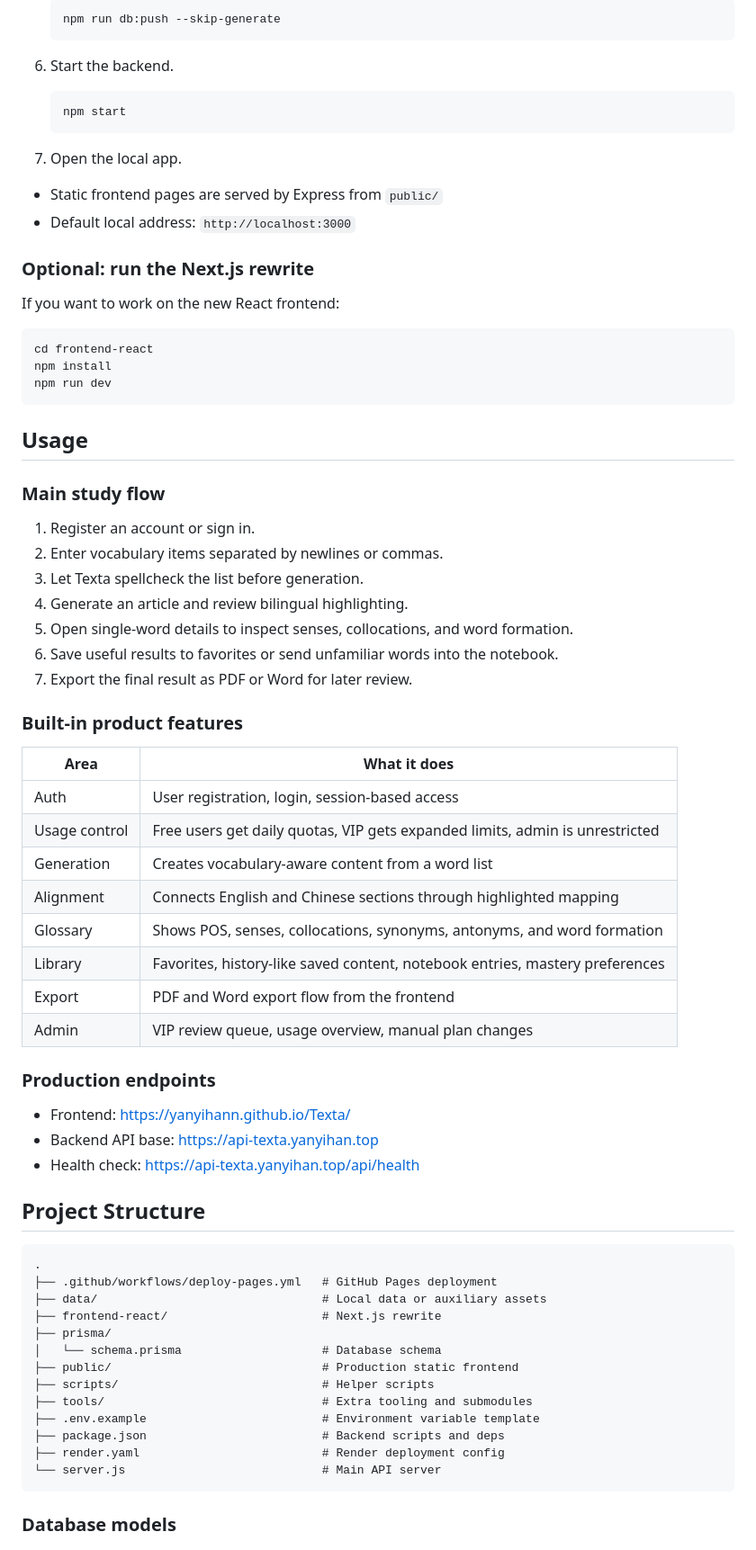
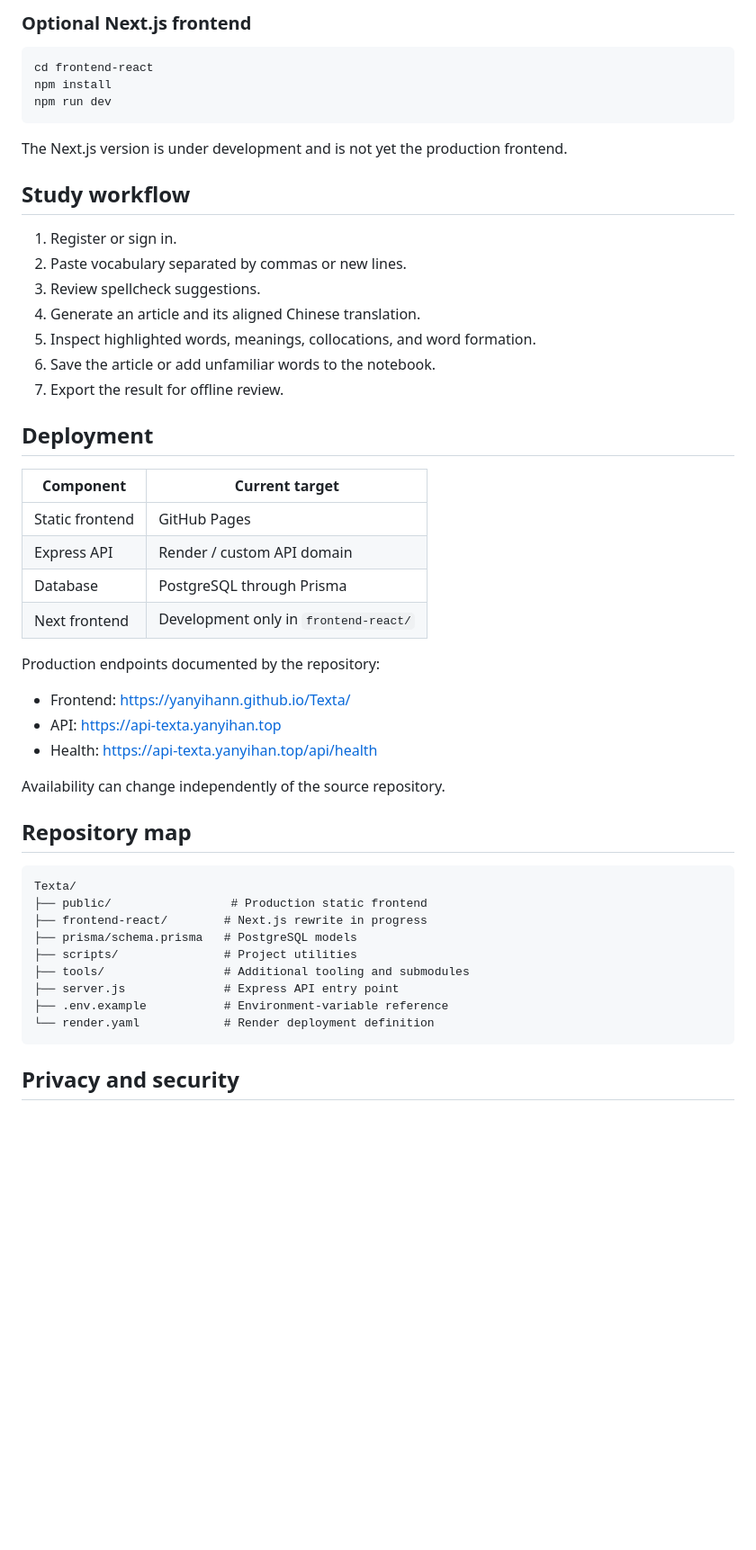
Before and after one commit to YanYihann/Texta, a Markdown page: README.md, the part around one of its changes. Shown at 90% size. Rendered like a GitHub page; blank space fills up the shorter version.

Commit message:
docs: fully rewrite project README

````diff
--- a/README.md
+++ b/README.md
@@ -175,22 +97,5 @@ flowchart LR
 
-   ```bash
-   npm run db:push --skip-generate
-   ```
-
-6. Start the backend.
-
-   ```bash
-   npm start
-   ```
-
-7. Open the local app.
-
-- Static frontend pages are served by Express from `public/`
-- Default local address: `http://localhost:3000`
-
-### Optional: run the Next.js rewrite
-
-If you want to work on the new React frontend:
+### Optional Next.js frontend
 
 ```bash
 cd frontend-react
@@ -198,54 +103,48 @@ npm install
 npm run dev
 ```
 
-## Usage
+The Next.js version is under development and is not yet the production frontend.
 
-### Main study flow
+## Study workflow
 
-1. Register an account or sign in.
-2. Enter vocabulary items separated by newlines or commas.
-3. Let Texta spellcheck the list before generation.
-4. Generate an article and review bilingual highlighting.
-5. Open single-word details to inspect senses, collocations, and word formation.
-6. Save useful results to favorites or send unfamiliar words into the notebook.
-7. Export the final result as PDF or Word for later review.
+1. Register or sign in.
+2. Paste vocabulary separated by commas or new lines.
+3. Review spellcheck suggestions.
+4. Generate an article and its aligned Chinese translation.
+5. Inspect highlighted words, meanings, collocations, and word formation.
+6. Save the article or add unfamiliar words to the notebook.
+7. Export the result for offline review.
 
-### Built-in product features
+## Deployment
 
-| Area | What it does |
+| Component | Current target |
 | --- | --- |
-| Auth | User registration, login, session-based access |
-| Usage control | Free users get daily quotas, VIP gets expanded limits, admin is unrestricted |
-| Generation | Creates vocabulary-aware content from a word list |
-| Alignment | Connects English and Chinese sections through highlighted mapping |
-| Glossary | Shows POS, senses, collocations, synonyms, antonyms, and word formation |
-| Library | Favorites, history-like saved content, notebook entries, mastery preferences |
-| Export | PDF and Word export flow from the frontend |
-| Admin | VIP review queue, usage overview, manual plan changes |
+| Static frontend | GitHub Pages |
+| Express API | Render / custom API domain |
+| Database | PostgreSQL through Prisma |
+| Next frontend | Development only in `frontend-react/` |
 
-### Production endpoints
+Production endpoints documented by the repository:
 
-- Frontend: [https://yanyihann.github.io/Texta/](https://yanyihann.github.io/Texta/)
-- Backend API base: [https://api-texta.yanyihan.top](https://api-texta.yanyihan.top)
-- Health check: [https://api-texta.yanyihan.top/api/health](https://api-texta.yanyihan.top/api/health)
+- Frontend: <https://yanyihann.github.io/Texta/>
+- API: <https://api-texta.yanyihan.top>
+- Health: <https://api-texta.yanyihan.top/api/health>
 
-## Project Structure
+Availability can change independently of the source repository.
+
+## Repository map
 
 ```text
-.
-├── .github/workflows/deploy-pages.yml   # GitHub Pages deployment
-├── data/                                # Local data or auxiliary assets
-├── frontend-react/                      # Next.js rewrite
-├── prisma/
-│   └── schema.prisma                    # Database schema
-├── public/                              # Production static frontend
-├── scripts/                             # Helper scripts
-├── tools/                               # Extra tooling and submodules
-├── .env.example                         # Environment variable template
-├── package.json                         # Backend scripts and deps
-├── render.yaml                          # Render deployment config
-└── server.js                            # Main API server
+Texta/
+├── public/                 # Production static frontend
+├── frontend-react/        # Next.js rewrite in progress
+├── prisma/schema.prisma   # PostgreSQL models
+├── scripts/               # Project utilities
+├── tools/                 # Additional tooling and submodules
+├── server.js              # Express API entry point
+├── .env.example           # Environment-variable reference
+└── render.yaml            # Render deployment definition
 ```
 
-### Database models
+## Privacy and security
 
````
Also changed, not shown: other parts of README.md (+78 -204 lines).
